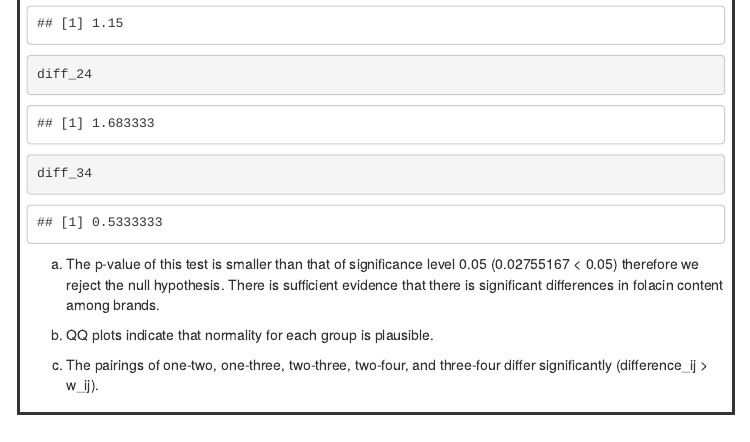
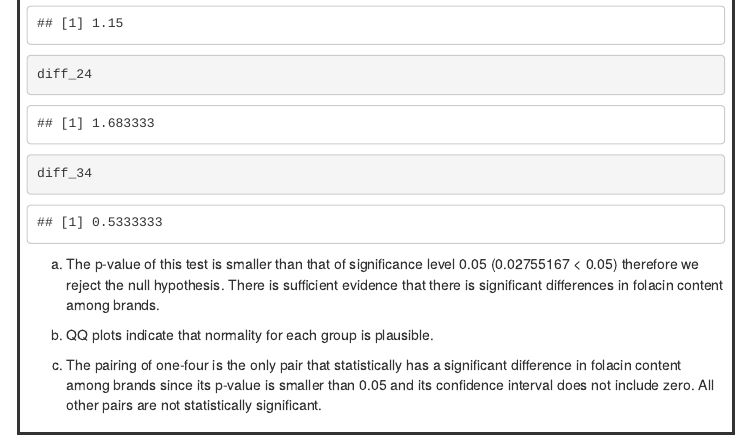
Before and after one commit to eabrna/Data-2-Knowledge, an R Markdown document (HW8_BrnaE_ParkM.Rmd): the page in a window 1100 px wide, from 8320 px down. Rendered offline with R 4.5, knitr and Pandoc, with nearby package versions; code that draws random numbers runs with fixed seeds of ours; some code elsewhere in the file could not run offline; menus at the side of the page are left out.

Commit message:
HW8_BrnaE_ParkM.Rmd

```diff
--- a/HW8_BrnaE_ParkM.Rmd
+++ b/HW8_BrnaE_ParkM.Rmd
@@ -337,4 +337,4 @@ a. The p-value of this test is smaller than that of significance level 0.05 (0.0
 
 b. QQ plots indicate that normality for each group is plausible.
 
-c. The pairings of one-two, one-three, two-three, two-four, and three-four differ significantly (difference_ij > w_ij).
+c. The pairing of one-four is the only pair that statistically has a significant difference in folacin content among brands since its p-value is smaller than 0.05 and its confidence interval does not include zero. All other pairs are not statistically significant.
```
